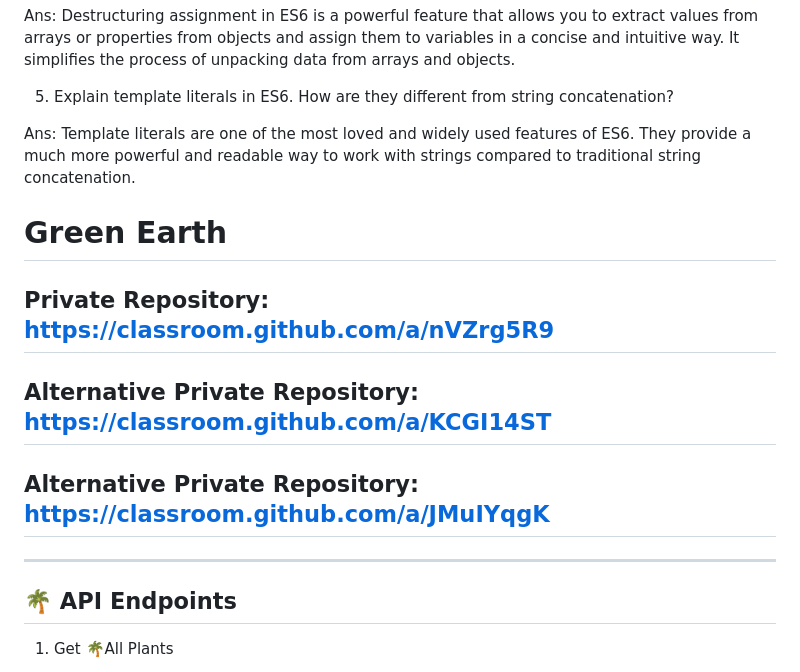
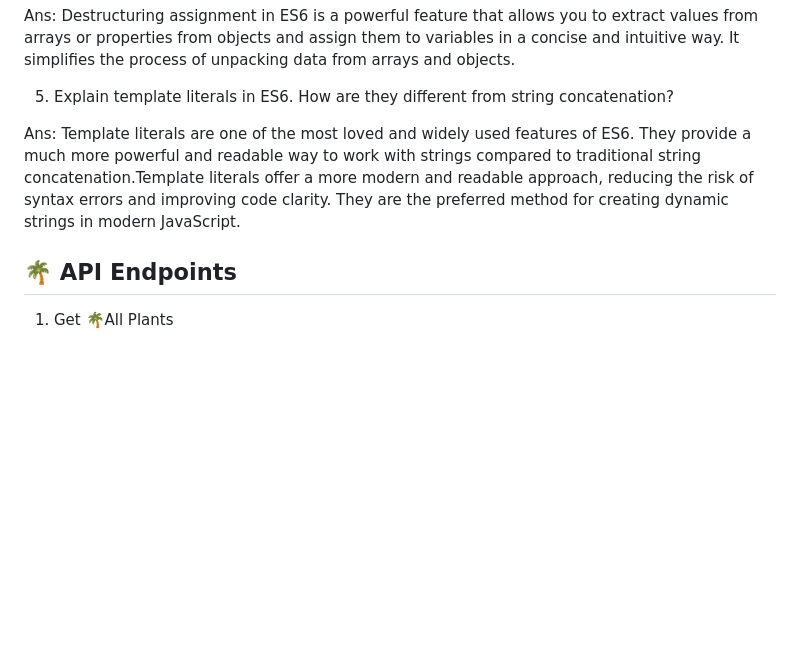
Before and after one commit to islamSorifulhero/Green-Earth-soriful, a Markdown page: README.md, the part around the change. Rendered like a GitHub page; blank space fills up the shorter version.

Commit message:
5 Question Answer all are complete

```diff
--- a/README.md
+++ b/README.md
@@ -30,19 +30,9 @@ Ans:
 5) Explain template literals in ES6. How are they different from string concatenation?
 
 Ans:
-    Template literals are one of the most loved and widely used features of ES6. They provide a much more powerful and readable way to work with strings compared to traditional string concatenation.
-
-# Green Earth
+    Template literals are one of the most loved and widely used features of ES6. They provide a much more powerful and readable way to work with strings compared to traditional string concatenation.Template literals offer a more modern and readable approach, reducing the risk of syntax errors and improving code clarity. They are the preferred method for creating dynamic strings in modern JavaScript.
 
 
-## Private Repository: https://classroom.github.com/a/nVZrg5R9
-
-## Alternative Private Repository: https://classroom.github.com/a/KCGI14ST
-
-## Alternative Private Repository: https://classroom.github.com/a/JMuIYqgK
-
-
----
 🌴 API Endpoints
 ---
 1. Get 🌴All Plants
```
